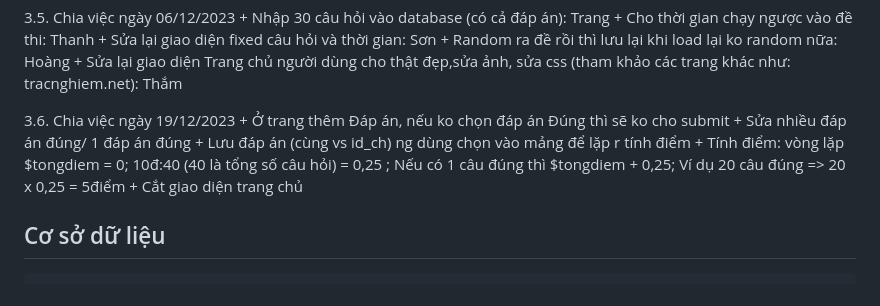
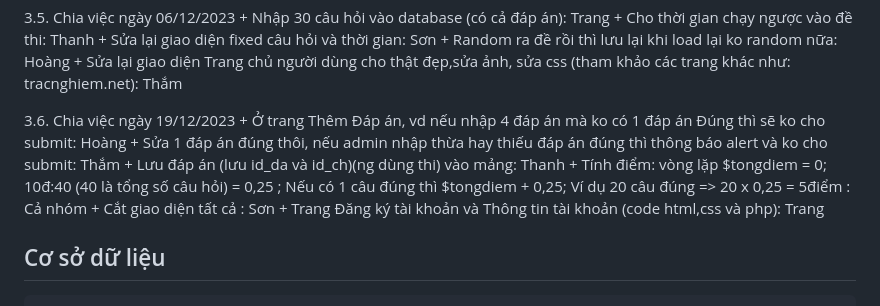
Before and after one commit to Son250/XuongTH01-02, a Markdown page: index.md, the part around the change. GitHub-like rendering.

Commit message:
phan chia công việc ngày 19/12

```diff
--- a/index.md
+++ b/index.md
@@ -84,13 +84,15 @@
         (tham khảo các trang khác như: tracnghiem.net): Thắm
 
 3.6. Chia việc ngày 19/12/2023
-        + Ở trang thêm Đáp án, nếu ko chọn đáp án Đúng thì sẽ ko cho submit
-        + Sửa nhiều đáp án đúng/ 1 đáp án đúng
-        + Lưu đáp án (cùng vs id_ch) ng dùng chọn vào mảng để lặp r tính điểm
+        + Ở trang Thêm Đáp án, vd nếu nhập 4 đáp án mà ko có 1 đáp án Đúng thì sẽ ko cho submit: Hoàng
+        + Sửa 1 đáp án đúng thôi, nếu admin nhập thừa hay thiếu đáp án đúng
+         thì thông báo alert và ko cho submit: Thắm
+        + Lưu đáp án (lưu id_da và id_ch)(ng dùng thi) vào mảng: Thanh
         + Tính điểm: vòng lặp $tongdiem = 0; 10đ:40 (40 là tổng số câu hỏi) = 0,25 ;
         Nếu có 1 câu đúng thì $tongdiem + 0,25;
-        Ví dụ 20 câu đúng => 20 x 0,25 = 5điểm
-        + Cắt giao diện trang chủ
+        Ví dụ 20 câu đúng => 20 x 0,25 = 5điểm : Cả nhóm
+        + Cắt giao diện tất cả : Sơn
+        + Trang Đăng ký tài khoản và Thông tin tài khoản (code html,css và php): Trang
 
 ## Cơ sở dữ liệu
     tai_khoan:
```
